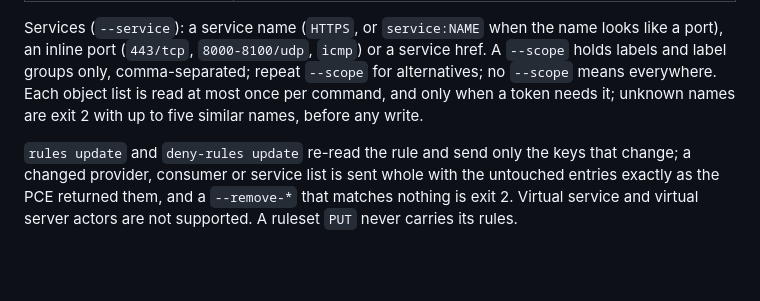
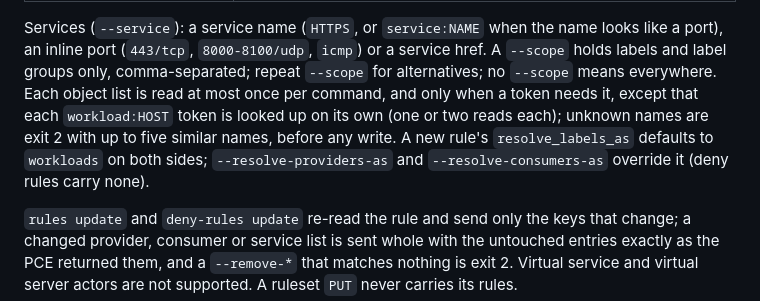
Before and after one commit to alexgoller/illumio-tui, a Markdown page: README.md, the part around the change. Drawn GitHub-style; blank space fills up the shorter version.

Commit message:
docs: resolve_labels_as default, workload lookups per token, Plan 5 parked items
Co-Authored-By: Claude Fable 5.1 <noreply@anthropic.com>

```diff
--- a/README.md
+++ b/README.md
@@ -217,8 +217,11 @@ name looks like a port), an inline port (`443/tcp`, `8000-8100/udp`, `icmp`)
 or a service href. A `--scope` holds labels and label groups only,
 comma-separated; repeat `--scope` for alternatives; no `--scope` means
 everywhere. Each object list is read at most once per command, and only
-when a token needs it; unknown names are exit 2 with up to five similar
-names, before any write.
+when a token needs it, except that each `workload:HOST` token is looked up
+on its own (one or two reads each); unknown names are exit 2 with up to five
+similar names, before any write. A new rule's `resolve_labels_as` defaults
+to `workloads` on both sides; `--resolve-providers-as` and
+`--resolve-consumers-as` override it (deny rules carry none).
 
 `rules update` and `deny-rules update` re-read the rule and send only the
 keys that change; a changed provider, consumer or service list is sent whole
```
Also changed, not shown: tasks/todo.md (+2 -1 lines).
